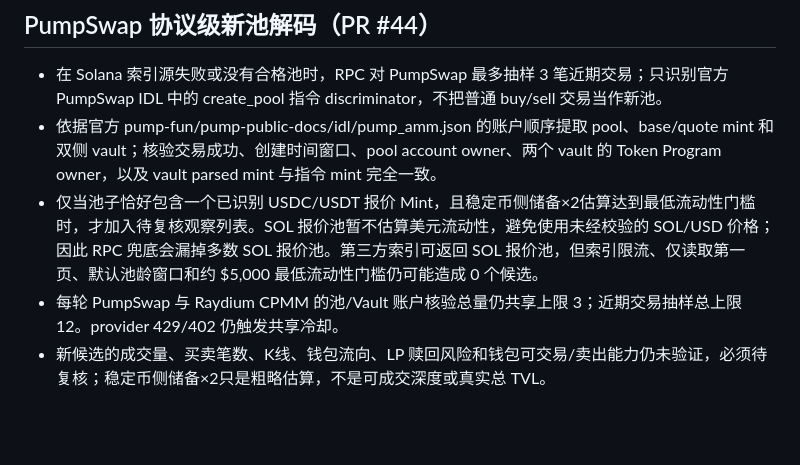
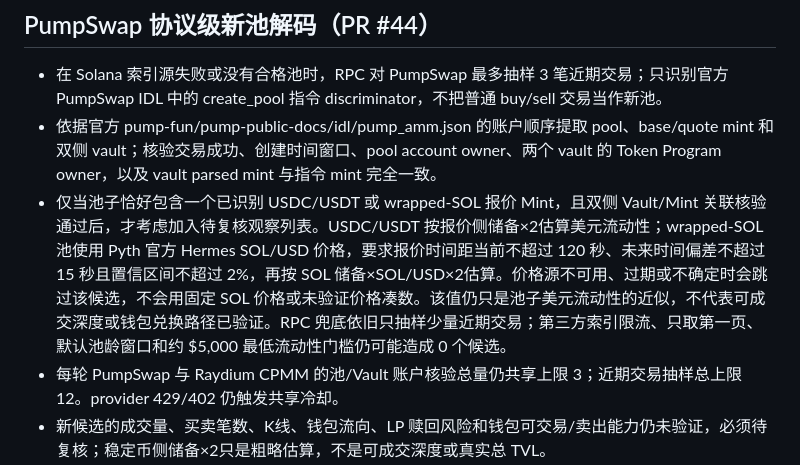
Before and after one commit to Wang-bbb/bsc-meme-radar, a Markdown page: README.md, the part around the change. Rendered like a GitHub page; blank space fills up the shorter version.

Commit message:
Document conservative SOL quote liquidity estimation

```diff
--- a/README.md
+++ b/README.md
@@ -110,7 +110,7 @@ Worker 和网页均可能公开访问；不得把私钥、助记词或交易密
 ## PumpSwap 协议级新池解码（PR #44）
 - 在 Solana 索引源失败或没有合格池时，RPC 对 PumpSwap 最多抽样 3 笔近期交易；只识别官方 PumpSwap IDL 中的 create_pool 指令 discriminator，不把普通 buy/sell 交易当作新池。
 - 依据官方 pump-fun/pump-public-docs/idl/pump_amm.json 的账户顺序提取 pool、base/quote mint 和双侧 vault；核验交易成功、创建时间窗口、pool account owner、两个 vault 的 Token Program owner，以及 vault parsed mint 与指令 mint 完全一致。
-- 仅当池子恰好包含一个已识别 USDC/USDT 报价 Mint，且稳定币侧储备×2估算达到最低流动性门槛时，才加入待复核观察列表。SOL 报价池暂不估算美元流动性，避免使用未经校验的 SOL/USD 价格；因此 RPC 兜底会漏掉多数 SOL 报价池。第三方索引可返回 SOL 报价池，但索引限流、仅读取第一页、默认池龄窗口和约 $5,000 最低流动性门槛仍可能造成 0 个候选。
+- 仅当池子恰好包含一个已识别 USDC/USDT 或 wrapped-SOL 报价 Mint，且双侧 Vault/Mint 关联核验通过后，才考虑加入待复核观察列表。USDC/USDT 按报价侧储备×2估算美元流动性；wrapped-SOL 池使用 Pyth 官方 Hermes SOL/USD 价格，要求报价时间距当前不超过 120 秒、未来时间偏差不超过 15 秒且置信区间不超过 2%，再按 SOL 储备×SOL/USD×2估算。价格源不可用、过期或不确定时会跳过该候选，不会用固定 SOL 价格或未验证价格凑数。该值仍只是池子美元流动性的近似，不代表可成交深度或钱包兑换路径已验证。RPC 兜底依旧只抽样少量近期交易；第三方索引限流、只取第一页、默认池龄窗口和约 $5,000 最低流动性门槛仍可能造成 0 个候选。
 - 每轮 PumpSwap 与 Raydium CPMM 的池/Vault 账户核验总量仍共享上限 3；近期交易抽样总上限 12。provider 429/402 仍触发共享冷却。
 - 新候选的成交量、买卖笔数、K线、钱包流向、LP 赎回风险和钱包可交易/卖出能力仍未验证，必须待复核；稳定币侧储备×2只是粗略估算，不是可成交深度或真实总 TVL。
 - Pump.fun bonding curve、Raydium AMM v4、Meteora DLMM、Orca Whirlpool 仍只输出活动线索，不生成候选。
```
